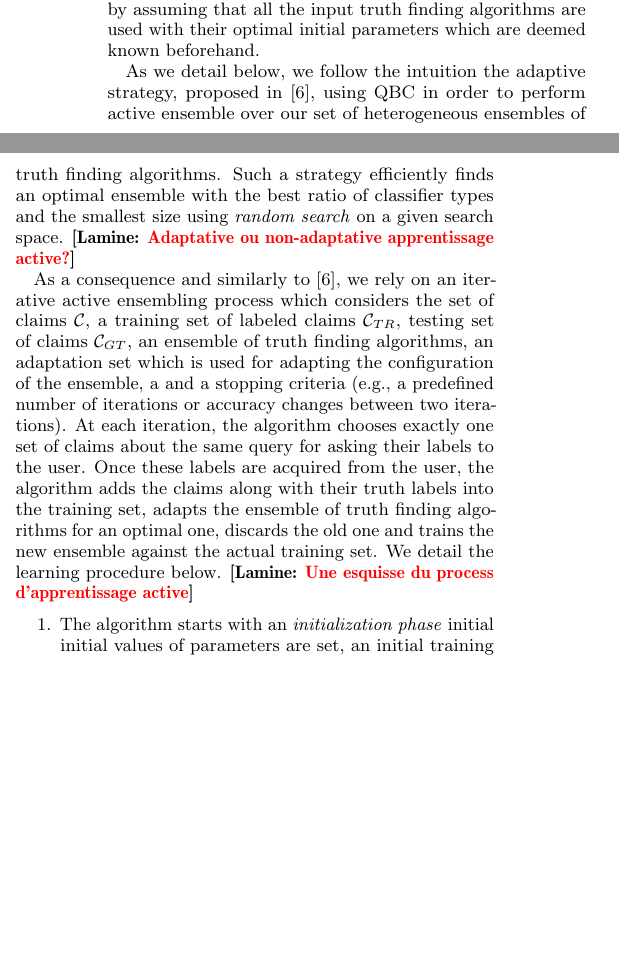
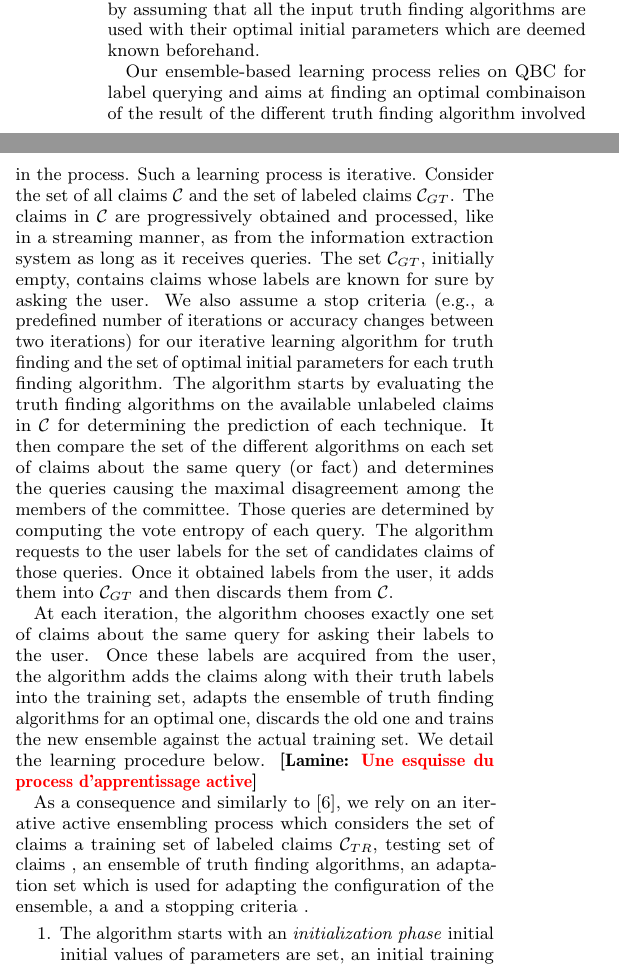
Before and after one commit to baalamine/qf-discoverings, a LaTeX paper (draft_demo/main.tex, which reads draft_demo/active_truth_finding.tex): two parts of the columns of page 3 of 5, joined at a grey line, cut so that both start at the same text, the shorter picture padded with empty space. Compiled offline with pdfLaTeX.

Commit message:
changes on sect.3

```diff
--- a/draft_demo/active_truth_finding.tex
+++ b/draft_demo/active_truth_finding.tex
@@ -80,20 +80,37 @@ discover the truth among a set of candidates claims about this fact, will be fou
 each competing technique on labeled claims from the user. We sketch in the following the procedure by assuming that all the input
 truth finding algorithms are used with their optimal initial parameters which are deemed known beforehand.
 
-As we detail below, we follow the intuition
-the adaptive strategy, proposed in~\cite{Lu15}, using QBC in order to perform active ensemble over our set of heterogeneous
-ensembles of truth finding algorithms. Such a strategy efficiently finds an optimal ensemble with the best ratio of classifier
-types and the smallest size using \emph{random search} on a given search space.
-\lamine{Adaptative ou non-adaptative apprentissage active?}
+Our ensemble-based learning process relies on QBC for label querying and aims at finding an optimal combinaison of the result
+of the different truth finding algorithm involved in the process. Such a learning process is iterative. Consider the set of
+all claims $\claimset{}$ and the set of labeled claims $\claimset_{GT}$. The claims in $\claimset{}$ are progressively obtained
+and processed, like in a streaming manner, as from the information extraction system as long as it receives queries.
+The set $\claimset_{GT}$, initially empty, contains
+claims whose labels are known for sure by asking the user. We also assume a stop criteria (e.g., a predefined number of iterations
+or accuracy changes between two iterations) for our iterative learning algorithm for truth finding and the set of optimal initial
+parameters for each truth finding algorithm.
+The algorithm starts by evaluating the truth finding algorithms on the available unlabeled claims in $\claimset{}$ for determining
+the prediction of each technique. It then compare the set of the different algorithms on each set of claims about the same query (or fact)
+and determines the queries causing the maximal disagreement among the members of the committee. Those queries are determined by computing
+the vote entropy of each query. The algorithm requests to the user labels for the set of candidates claims of those queries. Once it obtained
+labels from the user, it adds them into $\claimset_{GT}$ and then discards them from $\claimset{}$.
+
+At each iteration, the algorithm chooses exactly one set of claims about the same query for asking their labels to the user. Once
+these labels are acquired from the user, the algorithm  adds the claims along with their truth labels into the training set, adapts
+the ensemble of truth finding algorithms for an optimal one, discards the old one and trains the new ensemble against the actual training
+set. We detail the learning procedure below. \lamine{Une esquisse du process d'apprentissage active}
+
+%As we detail below, we follow the intuition
+%the adaptive strategy, proposed in~\cite{Lu15}, using QBC in order to perform active ensemble over our set of heterogeneous
+%ensembles of truth finding algorithms. Such a strategy efficiently finds an optimal ensemble with the best ratio of classifier
+%types and the smallest size using \emph{random search} on a given search space.
+%\lamine{Adaptative ou non-adaptative apprentissage active?}
 
 
-As a consequence and similarly to~\cite{Lu15}, we rely on an iterative active ensembling process which considers the set of claims $\claimset{}$,
-a training set of labeled claims $\claimset_{TR}$, testing set of claims $\claimset_{GT}$, an ensemble of truth finding algorithms, an adaptation
-set which is used for adapting the configuration of the ensemble, a  and a stopping criteria (e.g., a predefined number of iterations or accuracy changes
-between two iterations). At each iteration, the algorithm chooses exactly one set of claims about the same query for asking their labels to the user. Once
-these labels are acquired from the user, the algorithm  adds the claims along with their truth labels into the training set, adapts the ensemble of truth
-finding algorithms for an optimal one, discards the old one and trains the new ensemble against the actual training set. We detail the learning procedure below.
-\lamine{Une esquisse du process d'apprentissage active}
+As a consequence and similarly to~\cite{Lu15}, we rely on an iterative active ensembling process which considers the set of claims
+a training set of labeled claims $\claimset_{TR}$, testing set of claims , an ensemble of truth finding algorithms, an adaptation
+set which is used for adapting the configuration of the ensemble, a  and a stopping criteria .
+
+
 
 \begin{enumerate}
 \item The algorithm starts with an \emph{initialization phase} initial initial values of parameters are set, an initial training set and ensemble of truth finding
```
Also changed, not shown: draft_demo/main.pdf.
